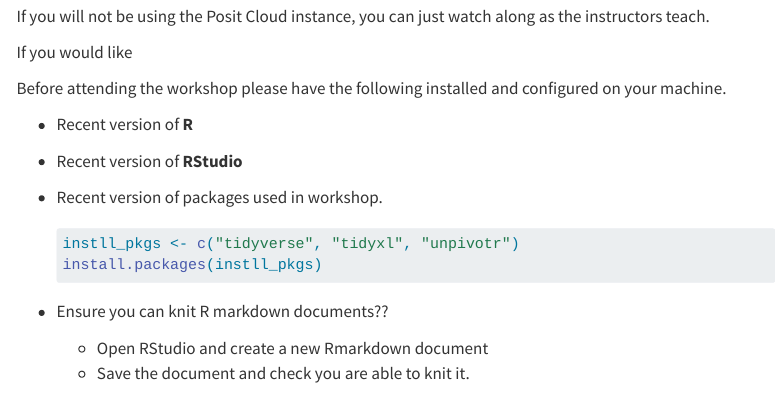
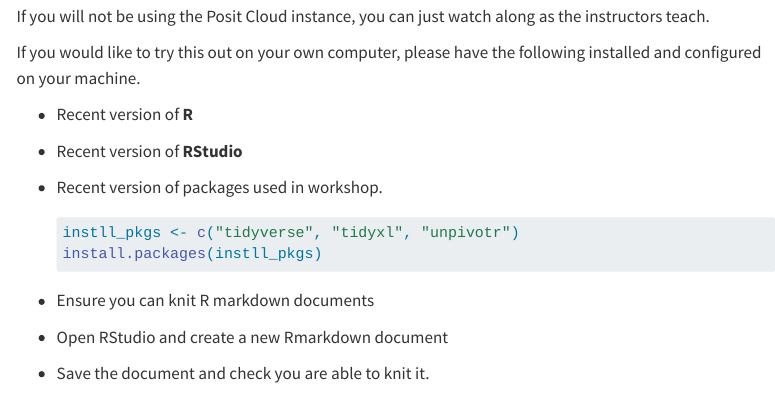
Before and after one commit to jadeynryan/parameterized-quarto-workshop, a Quarto document (index.qmd): the page in a window 1100 px wide, from 1070 px down. Rendered offline with R 4.5, knitr and Pandoc in place of Quarto, with nearby package versions; menus at the side of the page are left out.

Commit message:
updated index.qmd with link to Posit Cloud

````diff
--- a/index.qmd
+++ b/index.qmd
@@ -48,9 +48,7 @@
 
 If you will not be using the Posit Cloud instance, you can just watch along as the instructors teach.
 
-If you would like
-
-Before attending the workshop please have the following installed and configured on your machine.
+If you would like to try this out on your own computer, please have the following installed and configured on your machine.
 
 -   Recent version of **R**
 
@@ -62,9 +60,11 @@
     instll_pkgs <- c("tidyverse", "tidyxl", "unpivotr")
     install.packages(instll_pkgs)
     ```
--   Ensure you can knit R markdown documents??
-    - Open RStudio and create a new Rmarkdown document
-    - Save the document and check you are able to knit it.
+-   Ensure you can knit R markdown documents
+
+- Open RStudio and create a new Rmarkdown document
+
+- Save the document and check you are able to knit it.
 
 
 # Instructors
````
Also changed, not shown: docs/search.json, 2 other files.
